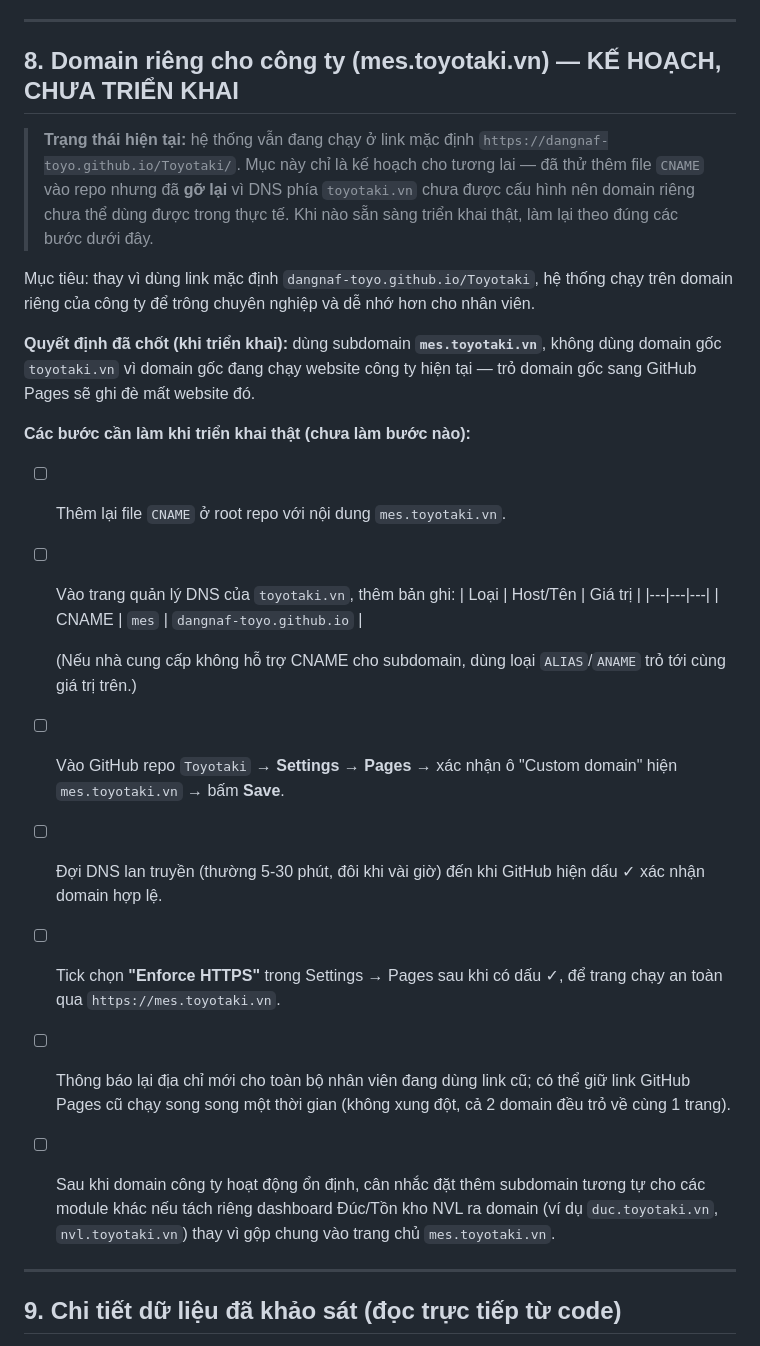
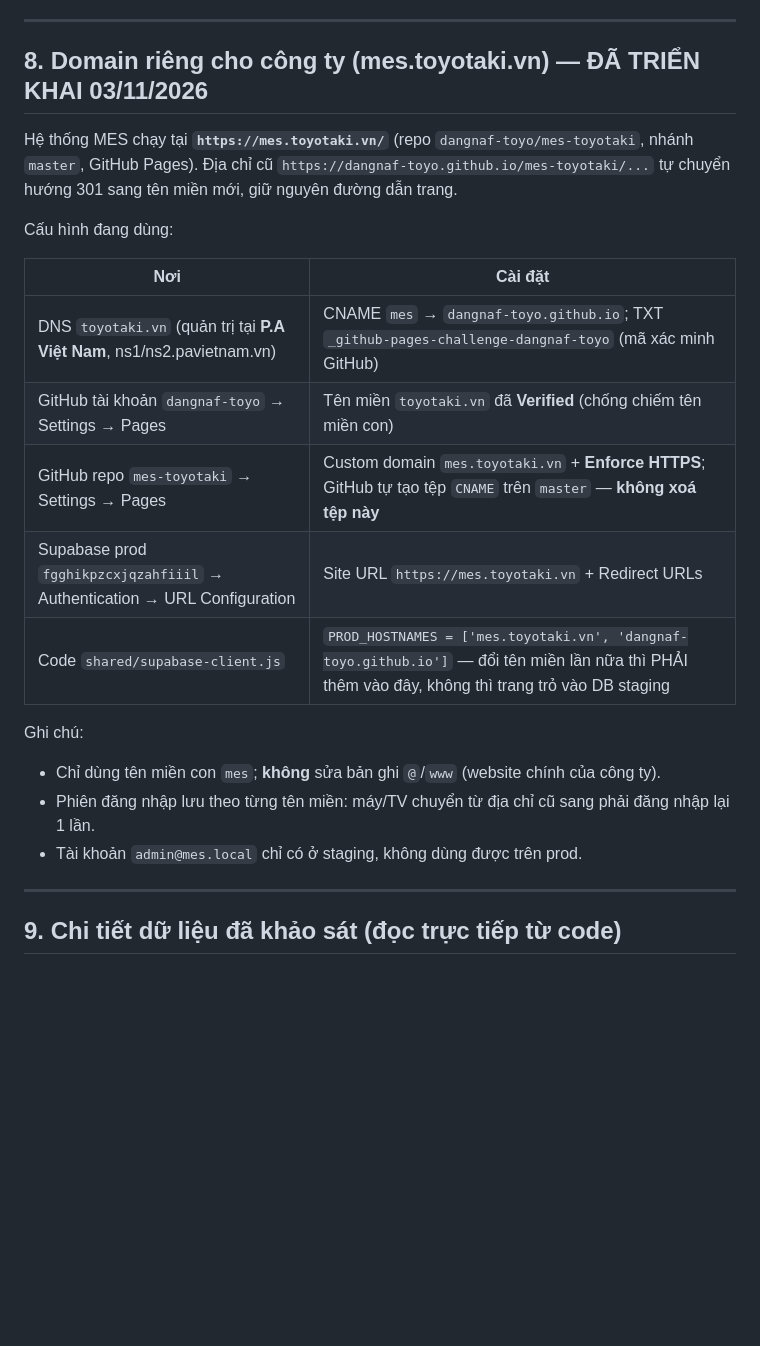
Before and after one commit to dangnaf-toyo/mes-toyotaki, a Markdown page: KE_HOACH_MIGRATE_DATABASE.md, the part around the change. Drawn GitHub-style; blank space fills up the shorter version.

Commit message:
Tài liệu: chuyển tên miền sang mes.toyotaki.vn đã hoàn tất (03/11/2026)
- KE_HOACH_MIGRATE_DATABASE.md mục 8: ghi cấu hình DNS (P.A Việt Nam), GitHub Pages, Supabase, PROD_HOSTNAMES
- CONTRIBUTING.md: URL production mới
- Skill bao-cao-tuan: link báo cáo tuần dùng mes.toyotaki.vn

Co-Authored-By: Claude Opus 5.5 <noreply@anthropic.com>
(cherry picked from commit bc32cc038271f9e064f7dd78623a53865aefd66d)

```diff
--- a/KE_HOACH_MIGRATE_DATABASE.md
+++ b/KE_HOACH_MIGRATE_DATABASE.md
@@ -147,28 +147,24 @@
 
 ---
 
-## 8. Domain riêng cho công ty (mes.toyotaki.vn) — KẾ HOẠCH, CHƯA TRIỂN KHAI
+## 8. Domain riêng cho công ty (mes.toyotaki.vn) — ĐÃ TRIỂN KHAI 03/11/2026
 
-> **Trạng thái hiện tại:** hệ thống vẫn đang chạy ở link mặc định `https://dangnaf-toyo.github.io/Toyotaki/`. Mục này chỉ là kế hoạch cho tương lai — đã thử thêm file `CNAME` vào repo nhưng đã **gỡ lại** vì DNS phía `toyotaki.vn` chưa được cấu hình nên domain riêng chưa thể dùng được trong thực tế. Khi nào sẵn sàng triển khai thật, làm lại theo đúng các bước dưới đây.
+Hệ thống MES chạy tại **`https://mes.toyotaki.vn/`** (repo `dangnaf-toyo/mes-toyotaki`, nhánh `master`, GitHub Pages). Địa chỉ cũ `https://dangnaf-toyo.github.io/mes-toyotaki/...` tự chuyển hướng 301 sang tên miền mới, giữ nguyên đường dẫn trang.
 
-Mục tiêu: thay vì dùng link mặc định `dangnaf-toyo.github.io/Toyotaki`, hệ thống chạy trên domain riêng của công ty để trông chuyên nghiệp và dễ nhớ hơn cho nhân viên.
+Cấu hình đang dùng:
 
-**Quyết định đã chốt (khi triển khai):** dùng subdomain **`mes.toyotaki.vn`**, không dùng domain gốc `toyotaki.vn` vì domain gốc đang chạy website công ty hiện tại — trỏ domain gốc sang GitHub Pages sẽ ghi đè mất website đó.
+| Nơi | Cài đặt |
+|---|---|
+| DNS `toyotaki.vn` (quản trị tại **P.A Việt Nam**, ns1/ns2.pavietnam.vn) | CNAME `mes` → `dangnaf-toyo.github.io`; TXT `_github-pages-challenge-dangnaf-toyo` (mã xác minh GitHub) |
+| GitHub tài khoản `dangnaf-toyo` → Settings → Pages | Tên miền `toyotaki.vn` đã **Verified** (chống chiếm tên miền con) |
+| GitHub repo `mes-toyotaki` → Settings → Pages | Custom domain `mes.toyotaki.vn` + **Enforce HTTPS**; GitHub tự tạo tệp `CNAME` trên `master` — **không xoá tệp này** |
+| Supabase prod `fgghikpzcxjqzahfiiil` → Authentication → URL Configuration | Site URL `https://mes.toyotaki.vn` + Redirect URLs |
+| Code `shared/supabase-client.js` | `PROD_HOSTNAMES = ['mes.toyotaki.vn', 'dangnaf-toyo.github.io']` — đổi tên miền lần nữa thì PHẢI thêm vào đây, không thì trang trỏ vào DB staging |
 
-**Các bước cần làm khi triển khai thật (chưa làm bước nào):**
-
-- [ ] Thêm lại file `CNAME` ở root repo với nội dung `mes.toyotaki.vn`.
-- [ ] Vào trang quản lý DNS của `toyotaki.vn`, thêm bản ghi:
-  | Loại | Host/Tên | Giá trị |
-  |---|---|---|
-  | CNAME | `mes` | `dangnaf-toyo.github.io` |
-
-  (Nếu nhà cung cấp không hỗ trợ CNAME cho subdomain, dùng loại `ALIAS`/`ANAME` trỏ tới cùng giá trị trên.)
-- [ ] Vào GitHub repo `Toyotaki` → **Settings → Pages** → xác nhận ô "Custom domain" hiện `mes.toyotaki.vn` → bấm **Save**.
-- [ ] Đợi DNS lan truyền (thường 5-30 phút, đôi khi vài giờ) đến khi GitHub hiện dấu ✓ xác nhận domain hợp lệ.
-- [ ] Tick chọn **"Enforce HTTPS"** trong Settings → Pages sau khi có dấu ✓, để trang chạy an toàn qua `https://mes.toyotaki.vn`.
-- [ ] Thông báo lại địa chỉ mới cho toàn bộ nhân viên đang dùng link cũ; có thể giữ link GitHub Pages cũ chạy song song một thời gian (không xung đột, cả 2 domain đều trỏ về cùng 1 trang).
-- [ ] Sau khi domain công ty hoạt động ổn định, cân nhắc đặt thêm subdomain tương tự cho các module khác nếu tách riêng dashboard Đúc/Tồn kho NVL ra domain (ví dụ `duc.toyotaki.vn`, `nvl.toyotaki.vn`) thay vì gộp chung vào trang chủ `mes.toyotaki.vn`.
+Ghi chú:
+- Chỉ dùng tên miền con `mes`; **không** sửa bản ghi `@`/`www` (website chính của công ty).
+- Phiên đăng nhập lưu theo từng tên miền: máy/TV chuyển từ địa chỉ cũ sang phải đăng nhập lại 1 lần.
+- Tài khoản `admin@mes.local` chỉ có ở staging, không dùng được trên prod.
 
 ---
 
```
Also changed, not shown: CONTRIBUTING.md (+2 -2 lines), 1 other file.
